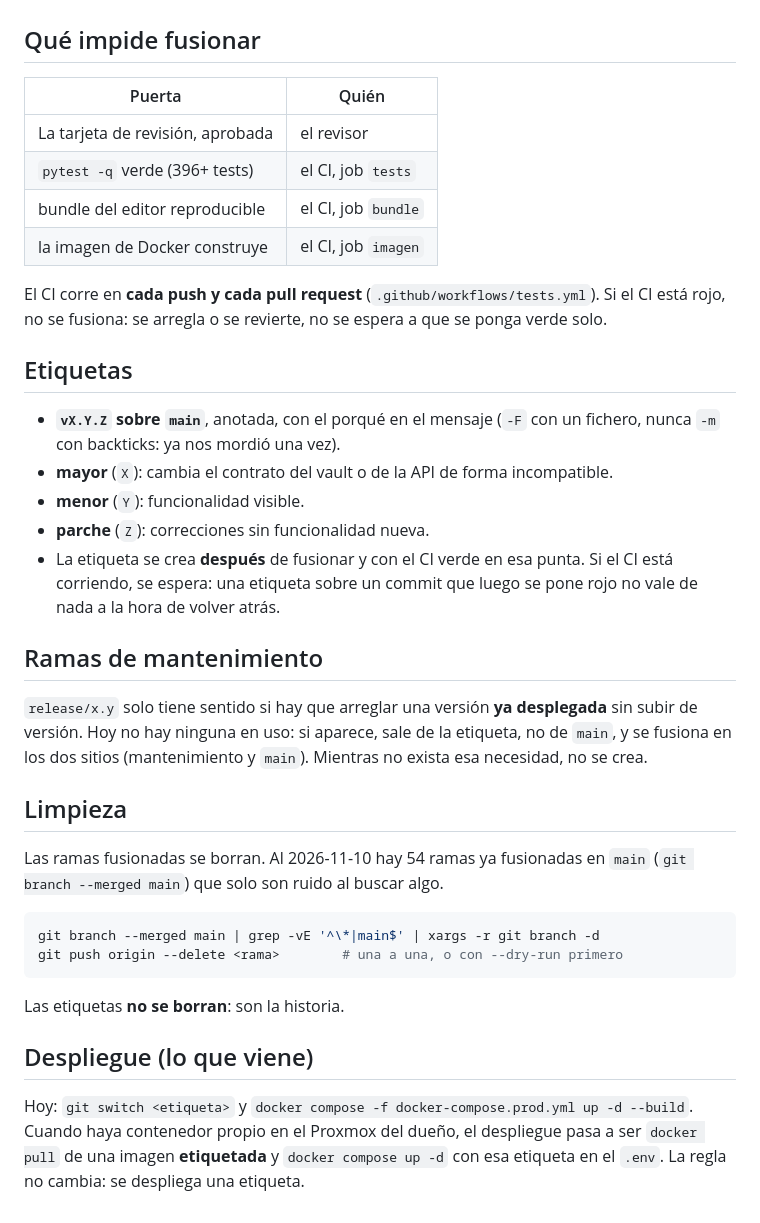
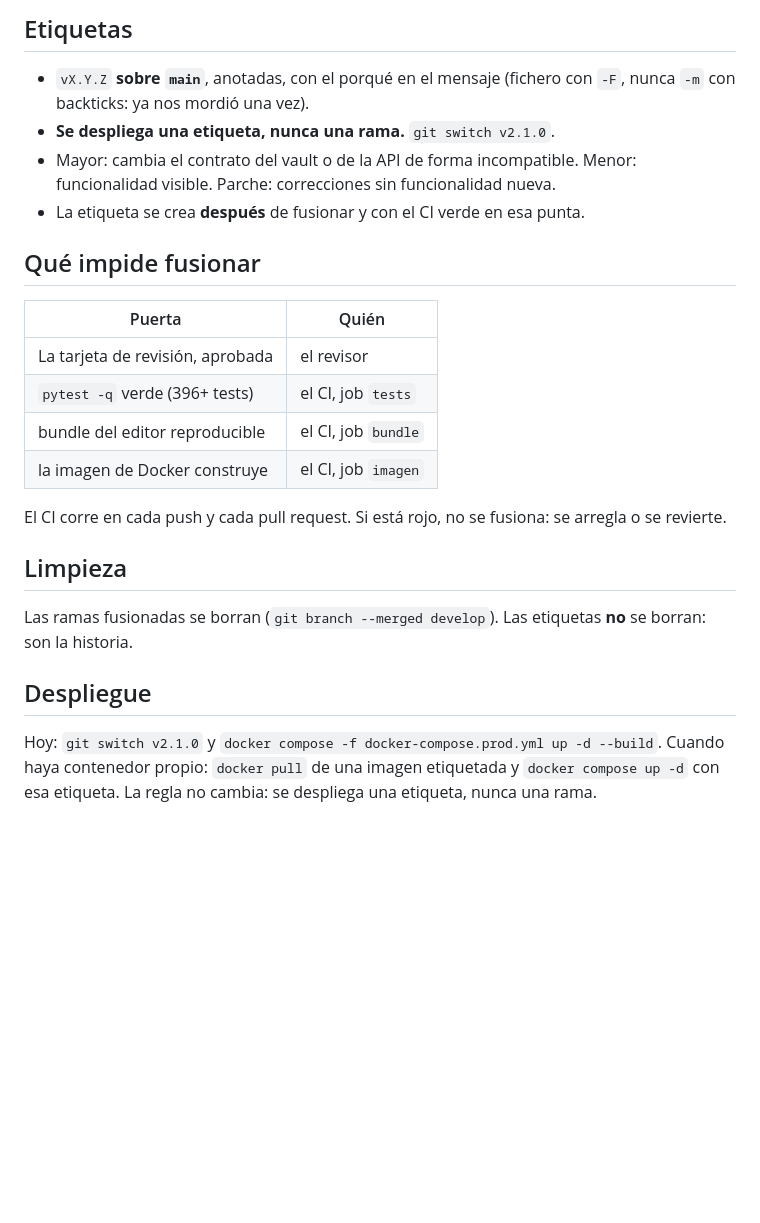
Before and after one commit to joaquinrodfer/MyDamnManagement, a Markdown page: docs/FLUJO-GIT.md, the part around one of its changes. GitHub-like rendering; blank space fills up the shorter version.

````diff
--- a/docs/FLUJO-GIT.md
+++ b/docs/FLUJO-GIT.md
@@ -39,3 +82,11 @@ git branch -d feat/lo-que-sea
+## Etiquetas
+
+- `vX.Y.Z` **sobre `main`**, anotadas, con el porqué en el mensaje (fichero con
+  `-F`, nunca `-m` con backticks: ya nos mordió una vez).
+- **Se despliega una etiqueta, nunca una rama.** `git switch v2.1.0`.
+- Mayor: cambia el contrato del vault o de la API de forma incompatible.
+  Menor: funcionalidad visible. Parche: correcciones sin funcionalidad nueva.
+- La etiqueta se crea **después** de fusionar y con el CI verde en esa punta.
 
 ## Qué impide fusionar
 
@@ -46,43 +97,17 @@ git branch -d feat/lo-que-sea
 | bundle del editor reproducible | el CI, job `bundle` |
 | la imagen de Docker construye | el CI, job `imagen` |
 
-El CI corre en **cada push y cada pull request** (`.github/workflows/tests.yml`).
-Si el CI está rojo, no se fusiona: se arregla o se revierte, no se espera a que
-se ponga verde solo.
-
-## Etiquetas
-
-- **`vX.Y.Z` sobre `main`**, anotada, con el porqué en el mensaje (`-F` con un
-  fichero, nunca `-m` con backticks: ya nos mordió una vez).
-- **mayor** (`X`): cambia el contrato del vault o de la API de forma incompatible.
-- **menor** (`Y`): funcionalidad visible.
-- **parche** (`Z`): correcciones sin funcionalidad nueva.
-- La etiqueta se crea **después** de fusionar y con el CI verde en esa punta.
-  Si el CI está corriendo, se espera: una etiqueta sobre un commit que luego se
-  pone rojo no vale de nada a la hora de volver atrás.
-
-## Ramas de mantenimiento
-
-`release/x.y` solo tiene sentido si hay que arreglar una versión **ya
-desplegada** sin subir de versión. Hoy no hay ninguna en uso: si aparece, sale
-de la etiqueta, no de `main`, y se fusiona en los dos sitios (mantenimiento y
-`main`). Mientras no exista esa necesidad, no se crea.
+El CI corre en cada push y cada pull request. Si está rojo, no se fusiona: se
+arregla o se revierte.
 
 ## Limpieza
 
-Las ramas fusionadas se borran. Al 2026-11-10 hay 54 ramas ya fusionadas en
-`main` (`git branch --merged main`) que solo son ruido al buscar algo.
+Las ramas fusionadas se borran (`git branch --merged develop`). Las etiquetas
+**no** se borran: son la historia.
 
-```bash
-git branch --merged main | grep -vE '^\*|main$' | xargs -r git branch -d
-git push origin --delete <rama>        # una a una, o con --dry-run primero
-```
+## Despliegue
 
-Las etiquetas **no se borran**: son la historia.
-
-## Despliegue (lo que viene)
-
-Hoy: `git switch <etiqueta>` y `docker compose -f docker-compose.prod.yml up -d --build`.
-Cuando haya contenedor propio en el Proxmox del dueño, el despliegue pasa a ser
-`docker pull` de una imagen **etiquetada** y `docker compose up -d` con esa
-etiqueta en el `.env`. La regla no cambia: se despliega una etiqueta.
+Hoy: `git switch v2.1.0` y `docker compose -f docker-compose.prod.yml up -d --build`.
+Cuando haya contenedor propio: `docker pull` de una imagen etiquetada y
+`docker compose up -d` con esa etiqueta. La regla no cambia: se despliega una
+etiqueta, nunca una rama.
````
Also changed, not shown: other parts of docs/FLUJO-GIT.md (+70 -27 lines).
